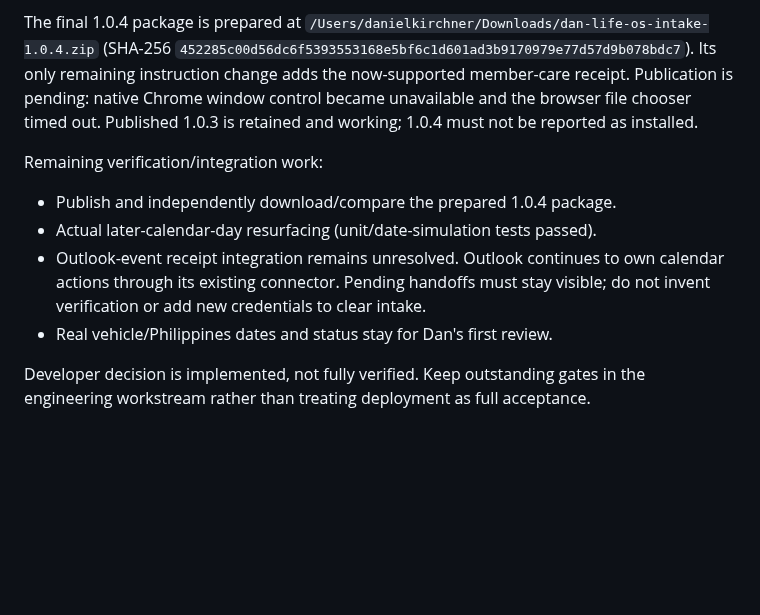
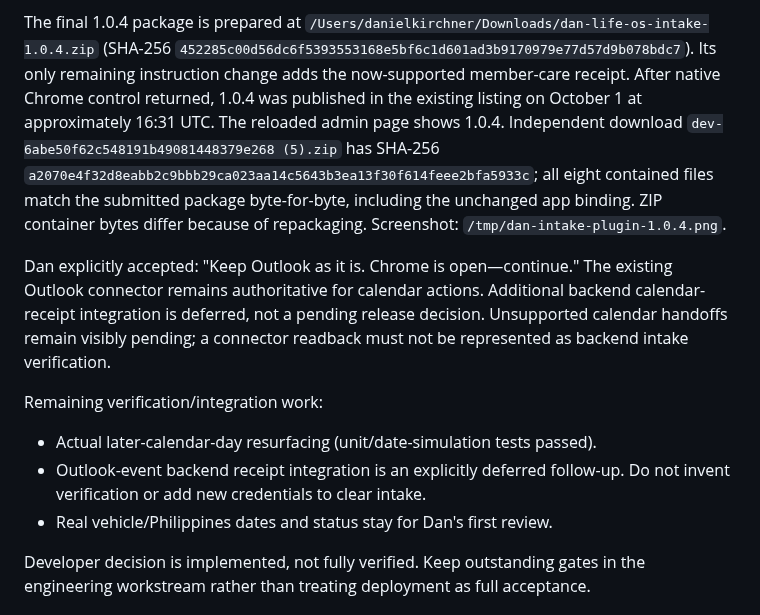
Before and after one commit to dank2882/bhe-product-api, a Markdown page: docs/intake-planning-reviews.md, the part around the change. Drawn GitHub-style; blank space fills up the shorter version.

Commit message:
Verify intake plugin 1.0.4 and record accepted Outlook scope

```diff
--- a/docs/intake-planning-reviews.md
+++ b/docs/intake-planning-reviews.md
@@ -206,16 +206,24 @@ The final 1.0.4 package is prepared at
 `/Users/danielkirchner/Downloads/dan-life-os-intake-1.0.4.zip`
 (SHA-256 `452285c00d56dc6f5393553168e5bf6c1d601ad3b9170979e77d57d9b078bdc7`).
 Its only remaining instruction change adds the now-supported member-care receipt.
-Publication is pending: native Chrome window control became unavailable and
-the browser file chooser timed out. Published 1.0.3 is retained and working;
-1.0.4 must not be reported as installed.
+After native Chrome control returned, 1.0.4 was published in the existing listing
+on October 1 at approximately 16:31 UTC. The reloaded admin page shows 1.0.4.
+Independent download `dev-6abe50f62c548191b49081448379e268 (5).zip` has SHA-256
+`a2070e4f32d8eabb2c9bbb29ca023aa14c5643b3ea13f30f614feee2bfa5933c`;
+all eight contained files match the submitted package byte-for-byte, including
+the unchanged app binding. ZIP container bytes differ because of repackaging.
+Screenshot: `/tmp/dan-intake-plugin-1.0.4.png`.
+
+Dan explicitly accepted: "Keep Outlook as it is. Chrome is open—continue."
+The existing Outlook connector remains authoritative for calendar actions.
+Additional backend calendar-receipt integration is deferred, not a pending
+release decision. Unsupported calendar handoffs remain visibly pending; a
+connector readback must not be represented as backend intake verification.
 
 Remaining verification/integration work:
-- Publish and independently download/compare the prepared 1.0.4 package.
 - Actual later-calendar-day resurfacing (unit/date-simulation tests passed).
-- Outlook-event receipt integration remains unresolved. Outlook continues to own
-  calendar actions through its existing connector. Pending handoffs must stay
-  visible; do not invent verification or add new credentials to clear intake.
+- Outlook-event backend receipt integration is an explicitly deferred follow-up.
+  Do not invent verification or add new credentials to clear intake.
 - Real vehicle/Philippines dates and status stay for Dan's first review.
 
 Developer decision is implemented, not fully verified. Keep outstanding gates
```
Also changed, not shown: docs/intake-planning-completion-audit-20261001.md (+14 -11 lines).
